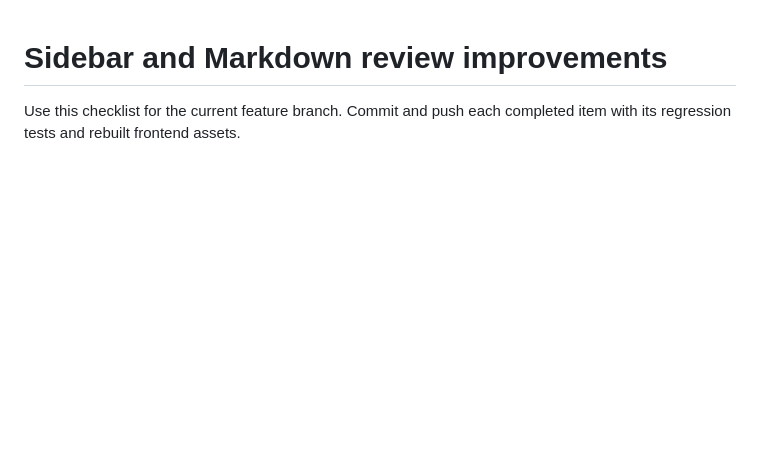
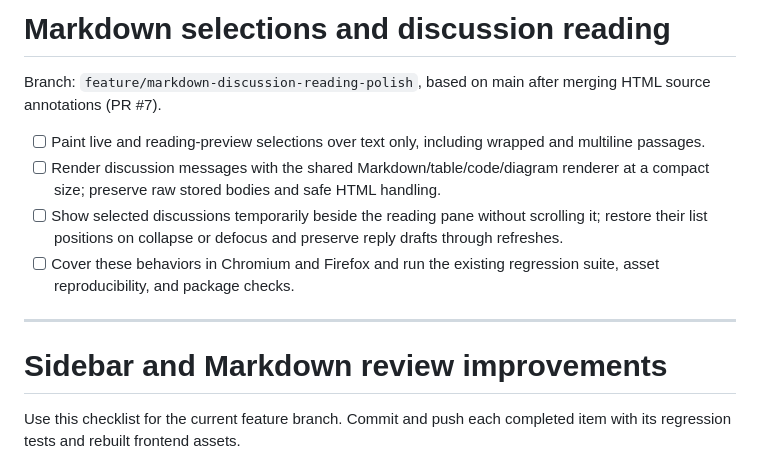
Before and after one commit to phdpersoncode-beep/Looking-Glass, a Markdown page: TASKS.md, the part around the change. Rendered like a GitHub page; blank space fills up the shorter version.

Commit message:
docs: plan Markdown selection and discussion reading polish

```diff
--- a/TASKS.md
+++ b/TASKS.md
@@ -1,3 +1,14 @@
+# Markdown selections and discussion reading
+
+Branch: `feature/markdown-discussion-reading-polish`, based on main after merging HTML source annotations (PR #7).
+
+- [ ] Paint live and reading-preview selections over text only, including wrapped and multiline passages.
+- [ ] Render discussion messages with the shared Markdown/table/code/diagram renderer at a compact size; preserve raw stored bodies and safe HTML handling.
+- [ ] Show selected discussions temporarily beside the reading pane without scrolling it; restore their list positions on collapse or defocus and preserve reply drafts through refreshes.
+- [ ] Cover these behaviors in Chromium and Firefox and run the existing regression suite, asset reproducibility, and package checks.
+
+---
+
 # Sidebar and Markdown review improvements
 
 Use this checklist for the current feature branch. Commit and push each completed item with its regression tests and rebuilt frontend assets.
```
